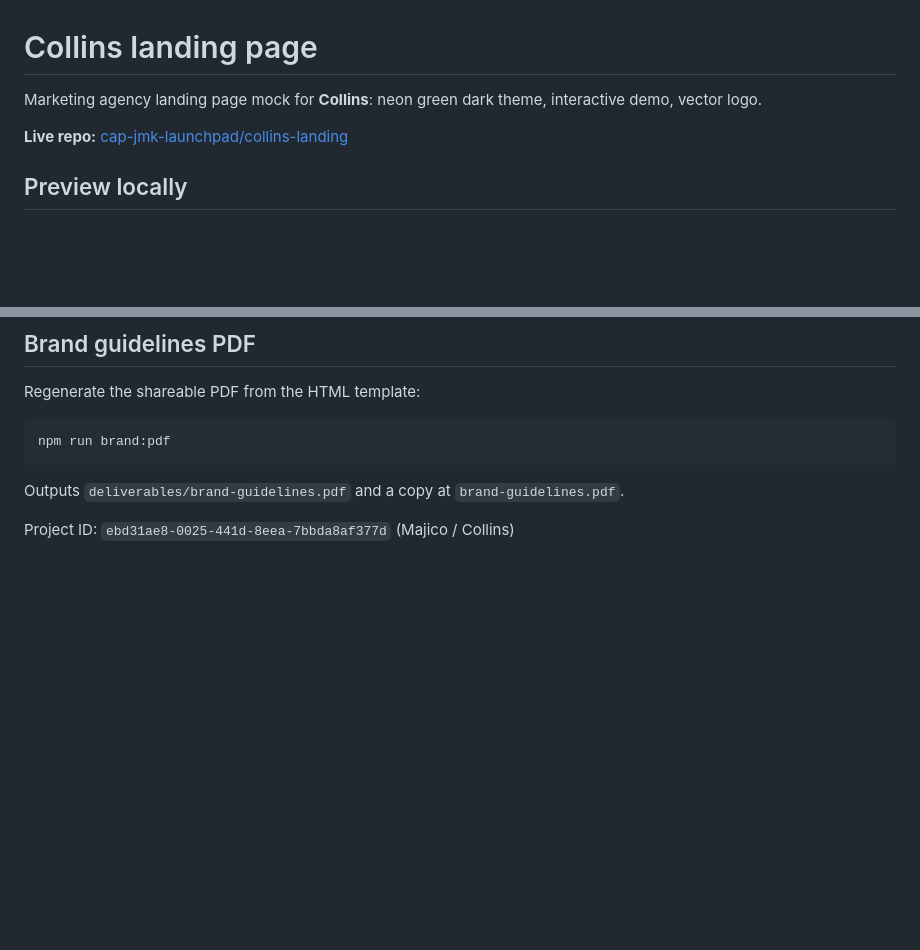
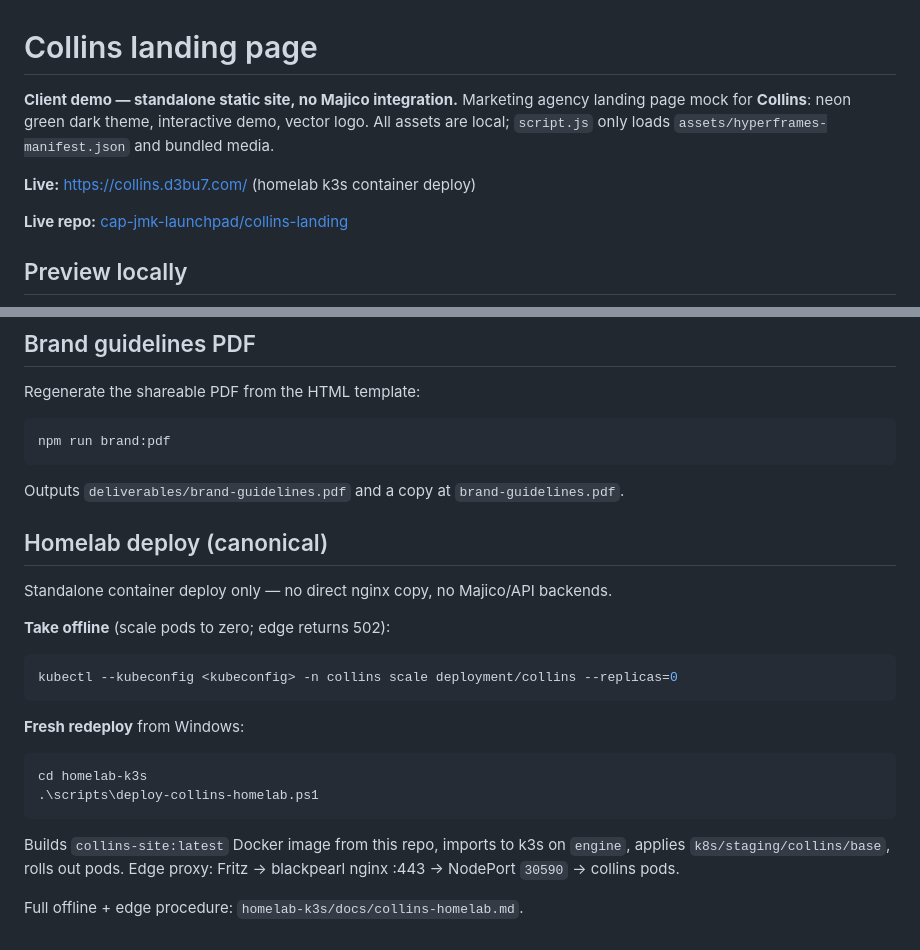
Before and after one commit to cap-jmk-launchpad/collins-landing, a Markdown page: README.md, 2 parts joined by grey strips. GitHub-like rendering; blank space fills up the shorter version.

Commit message:
docs: document standalone client demo deploy scope

````diff
--- a/README.md
+++ b/README.md
@@ -1,6 +1,8 @@
 # Collins landing page
 
-Marketing agency landing page mock for **Collins**: neon green dark theme, interactive demo, vector logo.
+**Client demo — standalone static site, no Majico integration.** Marketing agency landing page mock for **Collins**: neon green dark theme, interactive demo, vector logo. All assets are local; `script.js` only loads `assets/hyperframes-manifest.json` and bundled media.
+
+**Live:** https://collins.d3bu7.com/ (homelab k3s container deploy)
 
 **Live repo:** [cap-jmk-launchpad/collins-landing](https://github.com/cap-jmk-launchpad/collins-landing)
 
@@ -82,4 +84,23 @@ npm run brand:pdf
 
 Outputs `deliverables/brand-guidelines.pdf` and a copy at `brand-guidelines.pdf`.
 
-Project ID: `ebd31ae8-0025-441d-8eea-7bbda8af377d` (Majico / Collins)
+## Homelab deploy (canonical)
+
+Standalone container deploy only — no direct nginx copy, no Majico/API backends.
+
+**Take offline** (scale pods to zero; edge returns 502):
+
+```powershell
+kubectl --kubeconfig <kubeconfig> -n collins scale deployment/collins --replicas=0
+```
+
+**Fresh redeploy** from Windows:
+
+```powershell
+cd homelab-k3s
+.\scripts\deploy-collins-homelab.ps1
+```
+
+Builds `collins-site:latest` Docker image from this repo, imports to k3s on `engine`, applies `k8s/staging/collins/base`, rolls out pods. Edge proxy: Fritz → blackpearl nginx :443 → NodePort `30590` → collins pods.
+
+Full offline + edge procedure: `homelab-k3s/docs/collins-homelab.md`.
````
